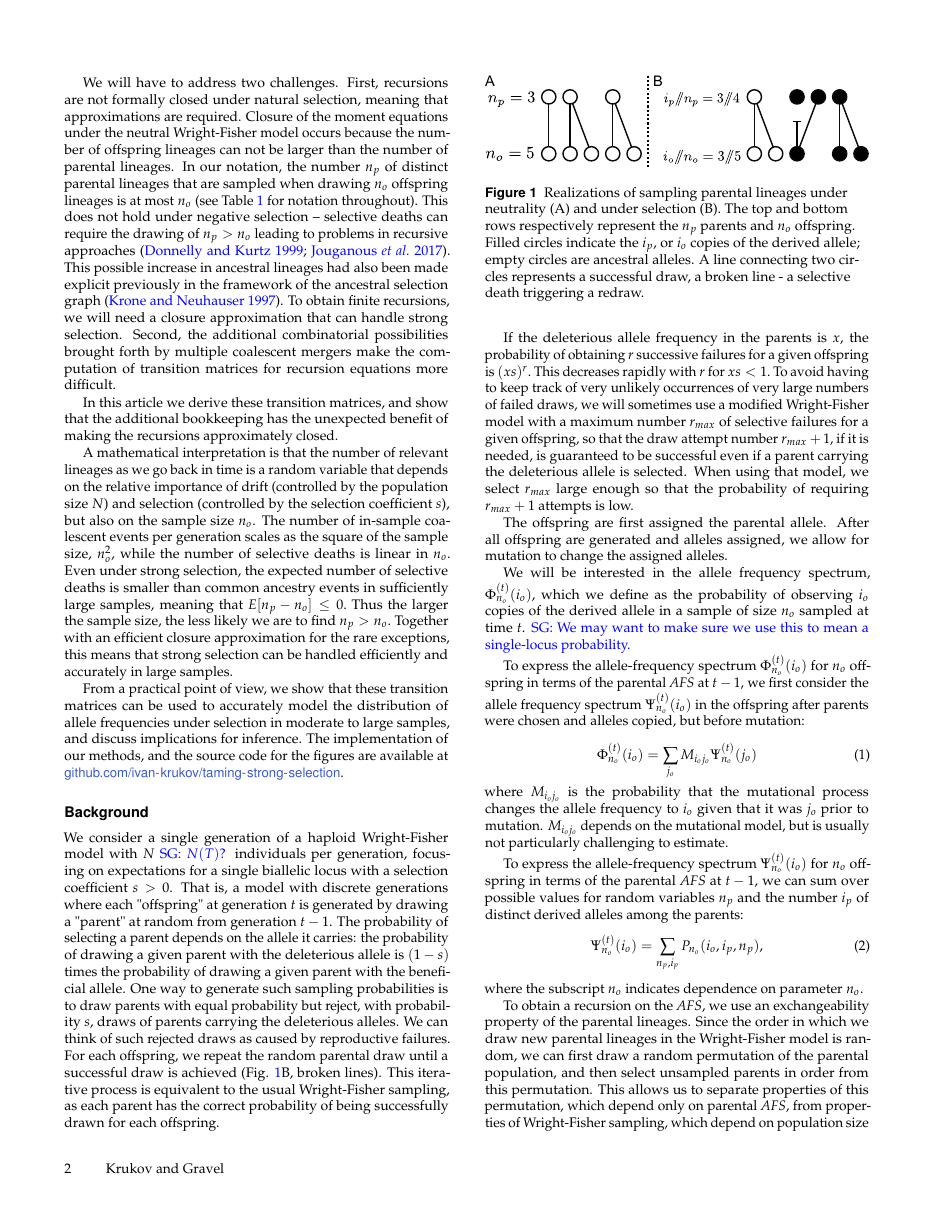
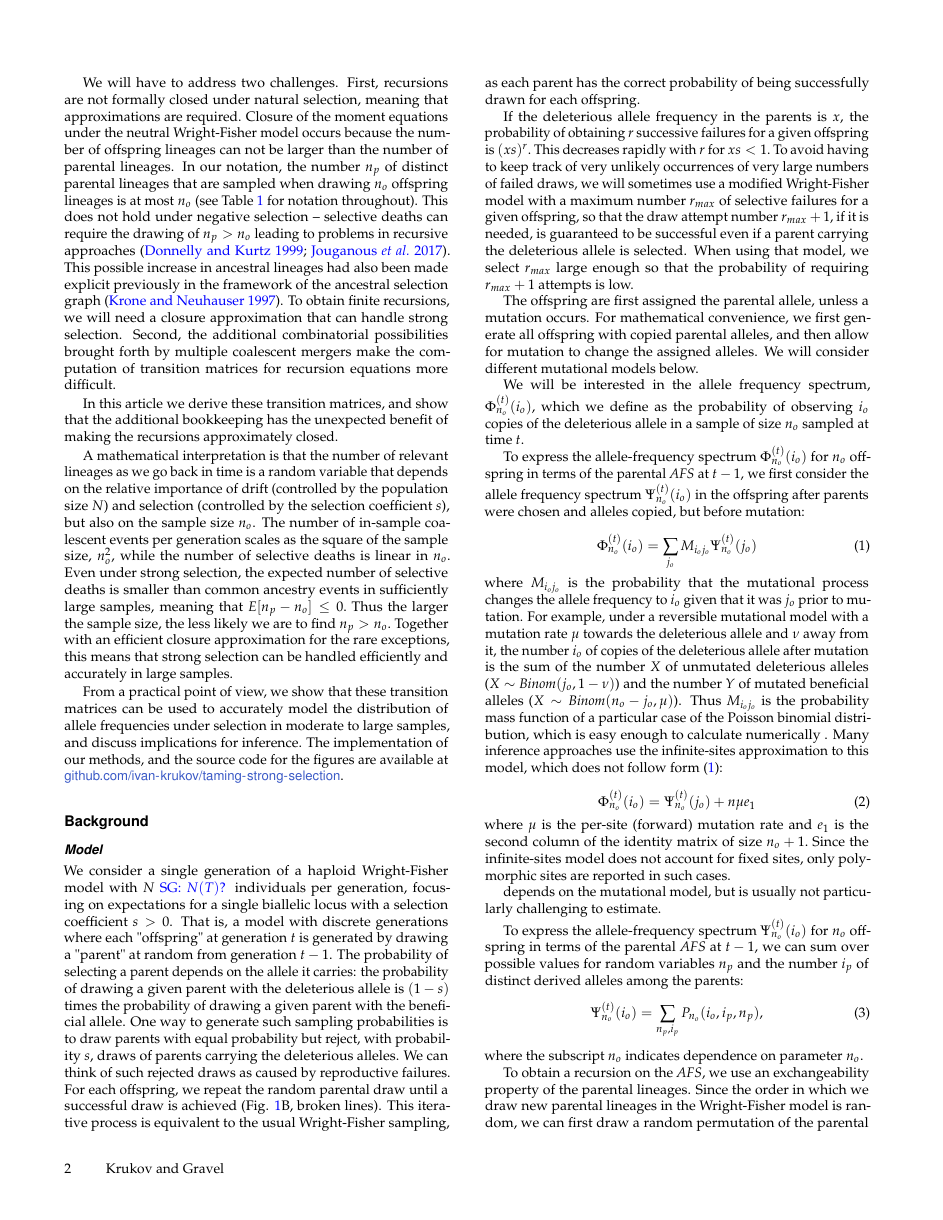
Before and after one commit to ivan-krukov/taming-strong-selection, a LaTeX document (taming-strong-selection.tex): page 2 of 13. Compiled offline with pdfLaTeX.

Commit message:
added mutation model

```diff
--- a/taming-strong-selection.tex
+++ b/taming-strong-selection.tex
@@ -124,9 +124,8 @@ and the source code for the figures are available at
 
 \section{Background}
 \label{sec_background}
-
-We consider a single generation of a haploid Wright-Fisher model with $N$ \sgcomment{$N(T)$?} individuals per generation, focusing on expectations for a single biallelic locus with a selection coefficient $s>0$.
-That is, a model with discrete generations where each "offspring" at generation $t$ is generated by drawing a "parent" at random from generation $t-1$.  The probability of selecting a parent depends on the allele it carries: the probability of drawing a given parent with the deleterious allele is $(1-s)$ times the probability of drawing a given parent with the beneficial allele.
+\subsection{Model}
+We consider a single generation of a haploid Wright-Fisher model with $N$ \sgcomment{$N(T)$?} individuals per generation, focusing on expectations for a single biallelic locus with a selection coefficient $s>0$. That is, a model with discrete generations where each "offspring" at generation $t$ is generated by drawing a "parent" at random from generation $t-1$.  The probability of selecting a parent depends on the allele it carries: the probability of drawing a given parent with the deleterious allele is $(1-s)$ times the probability of drawing a given parent with the beneficial allele.
 One way to generate such sampling probabilities is to draw parents with equal probability but reject, with probability $s$, draws of parents carrying the deleterious alleles. We can think of such rejected draws as caused by reproductive failures.
 For each offspring, we repeat the random parental draw until a successful draw is achieved (Fig.
 \ref{fig_schematic}B, broken lines).
@@ -134,20 +133,32 @@ This iterative process is equivalent to the usual Wright-Fisher sampling, as eac
 
 If the deleterious allele frequency in the parents is $x$, the probability of obtaining $r$ successive failures for a given offspring is $(xs)^r.$ This decreases rapidly with $r$ for $xs<1.$ To avoid having to keep track of very unlikely occurrences of very large numbers of failed draws, we will sometimes use a modified Wright-Fisher model with a maximum number $r_{max}$ of selective failures for a given offspring, so that the draw attempt number $r_{max}+1,$ if it is needed, is guaranteed to be successful even if a parent carrying the deleterious allele is selected. When using that model, we select $r_{max}$ large enough so that the probability of requiring $r_{max}+1$ attempts is low.
 
-The offspring are first assigned the parental allele. After all offspring are generated and alleles assigned, we allow for mutation to change the assigned alleles.
+The offspring are first assigned the parental allele, unless a mutation occurs. For mathematical convenience, we first generate all offspring with copied parental alleles, and then allow for mutation to change the assigned alleles. We will consider different mutational models below.
 
  %The mutational model is not the main focus of this article, and we will primarily consider the infinite-sites model \cite{}, where we ignore the possibility of new mutations occurring on an already polymorphic site. Rather, we will assume that an offspring at monomorphic sites have a constant probability $\mu$ of acquiring a mutation of fitness $s$ relative to the parental allele.
 %Even though such a model may seem strange for the long-term behavior of a single locus, it provides a useful tool to analyze genome-wide expectations in the distribution of allele frequencies \cite{}. We will then consider ensembles of $L$ independently evolving loci, so that the rate at which new mutations are introduced in the population is approximately $NL\mu$ \sgcomment{check definition}
 
 We will be interested in the allele frequency spectrum, $\afs{n_o}{t}(i_o),$ which we
-define as the probability of observing $i_o$ copies of the derived allele in a sample of size $n_o$ sampled at time $t$. \sgcomment{We may want to make sure we use this to mean a single-locus probability.}
+define as the probability of observing $i_o$ copies of the deleterious allele in a sample of size $n_o$ sampled at time $t$.
+
 
 To express the allele-frequency spectrum $\afs{n_o}{t}(i_o)$ for $n_o$ offspring in terms of the parental \textit{AFS} at $t-1$, we first consider the allele frequency spectrum  $\afsPsi{n_o}{t}(i_o)$ in the offspring after parents were chosen and alleles copied, but before mutation:
 
 \begin{equation}
   \afs{n_o}{t}(i_o)=  \sum_{j_o} M_{i_oj_o} \afsPsi{n_o}{t}(j_o)
+  \label{mut}
 \end{equation}
-where $M_{i_oj_o}$ is the probability that the mutational process changes the allele frequency to $i_o$ given that it was $j_o$ prior to mutation. $M_{i_oj_o}$ depends on the mutational model, but is usually not particularly challenging to estimate.
+where $M_{i_oj_o}$ is the probability that the mutational process changes the allele frequency to $i_o$ given that it was $j_o$ prior to mutation. For example, under a reversible mutational model with a mutation rate $\mu$ towards the deleterious allele and $\nu$ away from it, the number $i_o$ of copies of the deleterious allele after mutation is the sum of the number $X$ of unmutated deleterious alleles ($X \sim \mathit{Binom}(j_o, 1-\nu)$)  and the number $Y$ of mutated beneficial alleles  ($X \sim \mathit{Binom}(n_o-j_o, \mu)$). Thus $M_{i_oj_o}$ is the probability mass function of a particular case of the Poisson binomial distribution, which is easy enough to calculate numerically \cite{}. Many inference approaches use the infinite-sites approximation to this model, which does not follow form \eqref{mut}:
+
+\begin{equation}
+  \afs{n_o}{t}(i_o)=  \afsPsi{n_o}{t}(j_o) + n \mu e_1
+\end{equation}
+where $\mu$ is the per-site (forward) mutation rate and $e_1$ is the second column of the identity
+matrix of size $n_o+1.$ Since the infinite-sites model does not account for fixed sites,
+only polymorphic sites are reported in such cases.
+
+
+depends on the mutational model, but is usually not particularly challenging to estimate.
 \begin{table}
   \centering
     \begin{tabular}{l|p{0.8\columnwidth}}
```
Also changed, not shown: taming-strong-selection.tex (8 more changed lines).
